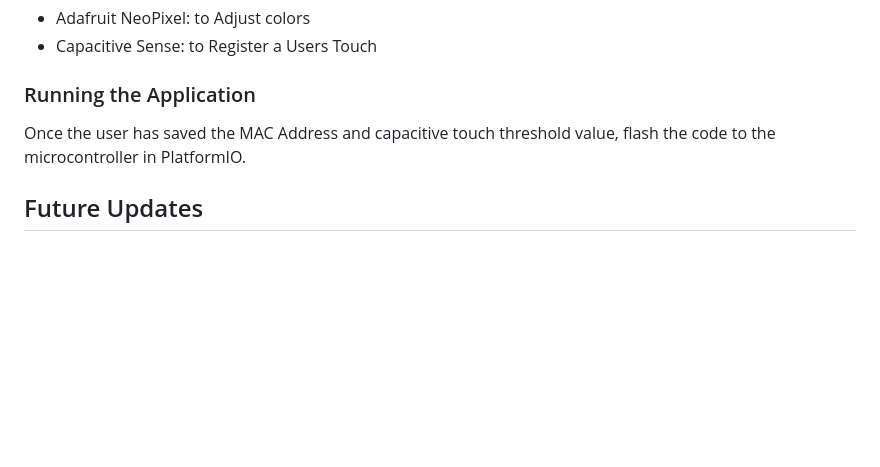
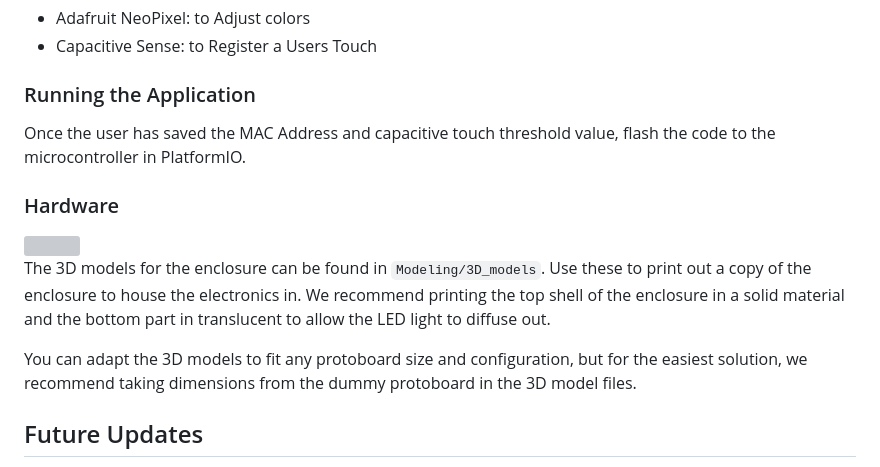
Before and after one commit to ethmacc/CASA0021_GroupPrototypingPitch, a Markdown page: README.md, the part around the change. Drawn GitHub-style; blank space fills up the shorter version; grey boxes are pictures that could not be loaded.

````diff
--- a/README.md
+++ b/README.md
@@ -69,6 +69,14 @@ Once the MAC addresses have been set, we can set the threshold values. With the
 
 Once the user has saved the MAC Address and capacitive touch threshold value, flash the code to the microcontroller in PlatformIO.
 
+### Hardware
+
+<img src="https://github.com/user-attachments/assets/5de029b1-a5ec-4dd4-ae9e-6868a2725343" width="600" />
+
+The 3D models for the enclosure can be found in ```Modeling/3D_models```. Use these to print out a copy of the enclosure to house the electronics in. We recommend printing the top shell of the enclosure in a solid material and the bottom part in translucent to allow the LED light to diffuse out.
+
+You can adapt the 3D models to fit any protoboard size and configuration, but for the easiest solution, we recommend taking dimensions from the dummy protoboard in the 3D model files.
+
 ## Future Updates
 
 - Further study into material selection
````
